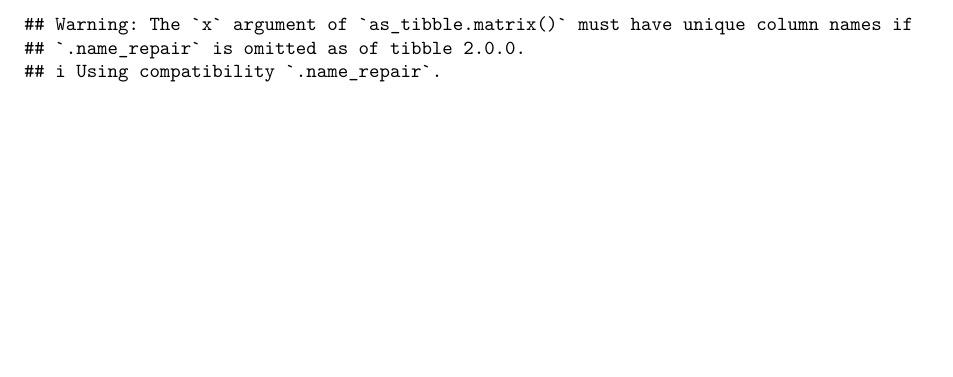
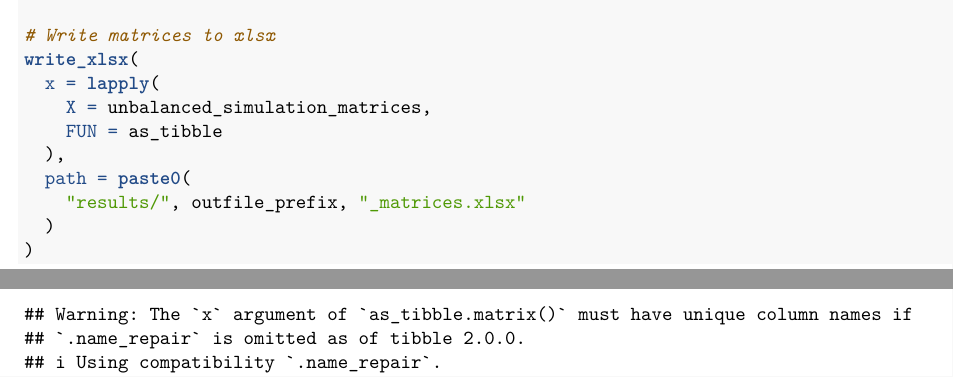
Before and after one commit to AukeHaver/ZICRM-ASCA_plus, an R Markdown document (ZICRM-ASCA_plus.Rmd): part of page 5 of 7 before the commit and two parts of pages 4 and 5 of 7 after it, the two joined at a grey line, cut at the place of the change, the shorter picture padded with empty space. Rendered offline with R 4.5, knitr and Pandoc, then LaTeX, with nearby package versions; some code elsewhere in the file could not run offline.

Commit message:
changed outfile specification and added output matrices

````diff
--- a/ZICRM-ASCA_plus.Rmd
+++ b/ZICRM-ASCA_plus.Rmd
@@ -167,6 +169,17 @@ unbalanced_simulation_matrices <-
 # Modify Design list
 design_info$X <- unbalanced_simulation_matrices$X
 design_info$design <- unbalanced_simulation_matrices$design
+
+# Write matrices to xlsx
+write_xlsx(
+  x = lapply(
+    X = unbalanced_simulation_matrices,
+    FUN = as_tibble
+  ),
+  path = paste0(
+    "results/", outfile_prefix, "_matrices.xlsx"
+  )
+)
 ```
 
 ## Plot Zero-inflation per zOTU
````
Also changed, not shown: R/packages.R (+1 -1 lines), ZICRM-ASCA_plus.Rmd (8 more changed lines).
